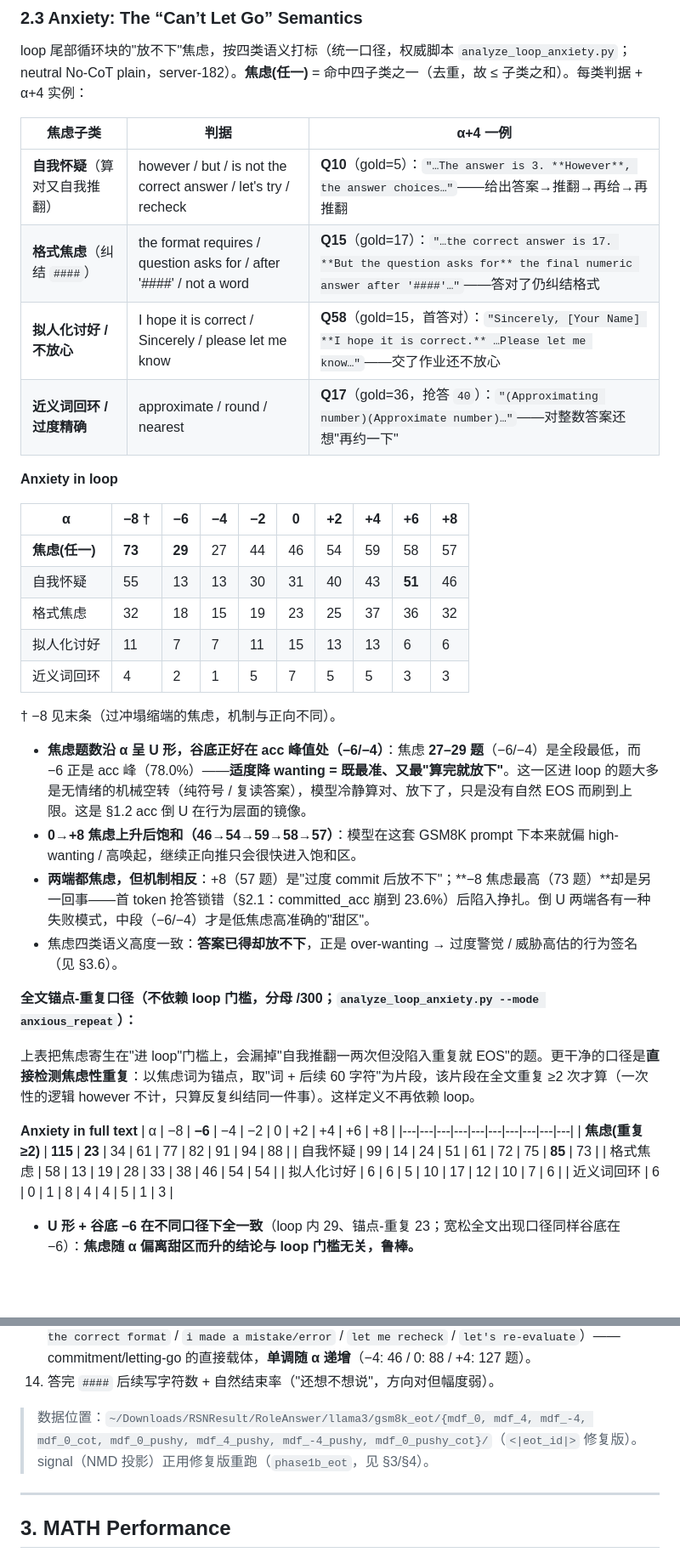
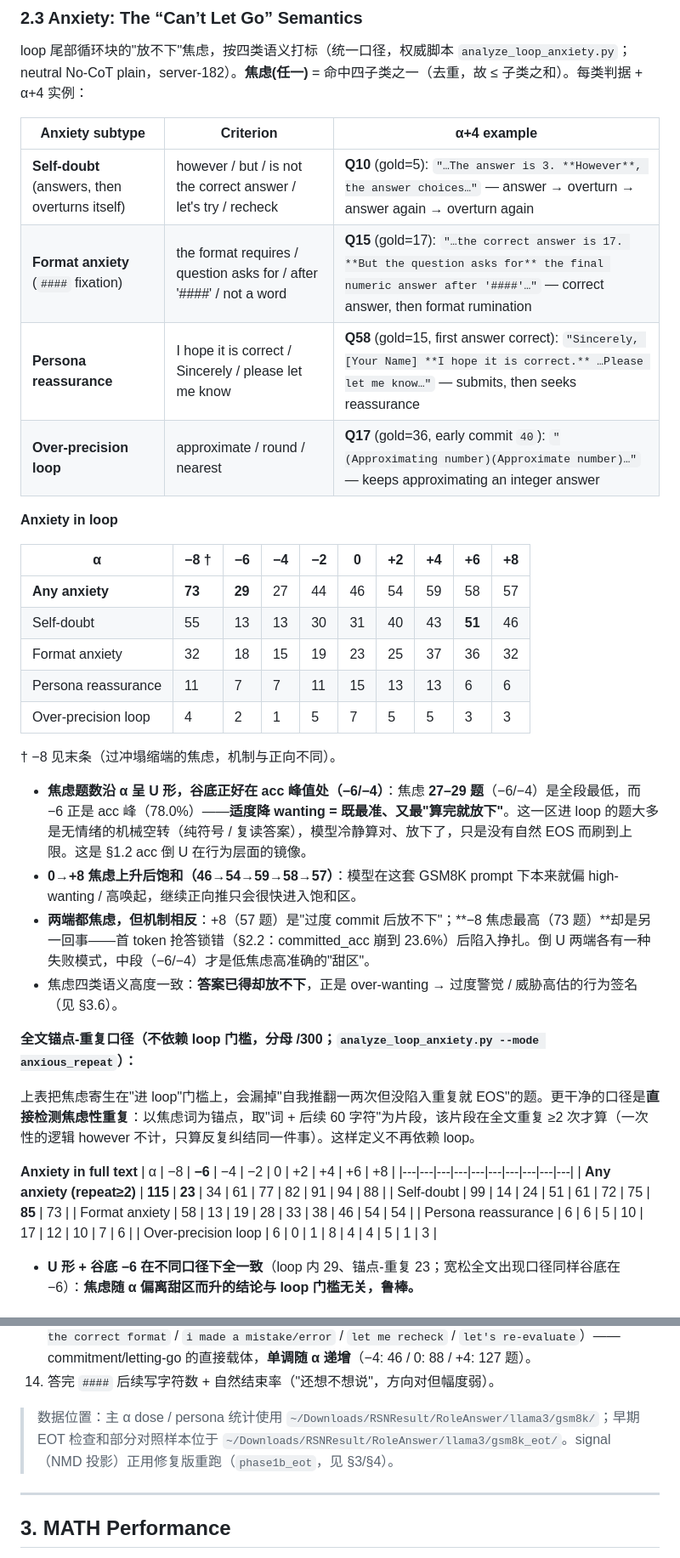
Before and after one commit to paveenH/Dopamine, a Markdown page: AdaptativeThinking0529.md, 2 parts joined by grey strips. Shown at 85% size. GitHub-like rendering; blank space fills up the shorter version.

```diff
--- a/AdaptativeThinking0529.md
+++ b/AdaptativeThinking0529.md
@@ -192,28 +192,28 @@ TEACHER（轻度，2/1/1；教学口吻在 182 数据里仅 Q60 一例，非系
 
 loop 尾部循环块的"放不下"焦虑，按四类语义打标（统一口径，权威脚本 `analyze_loop_anxiety.py`；neutral No-CoT plain，server-182）。**焦虑(任一)** = 命中四子类之一（去重，故 ≤ 子类之和）。每类判据 + α+4 实例：
 
-| 焦虑子类 | 判据 | α+4 一例 |
+| Anxiety subtype | Criterion | α+4 example |
 |---|---|---|
-| **自我怀疑**（算对又自我推翻） | however / but / is not the correct answer / let's try / recheck | **Q10**（gold=5）：`"…The answer is 3. **However**, the answer choices…"`——给出答案→推翻→再给→再推翻 |
-| **格式焦虑**（纠结 `####`） | the format requires / question asks for / after '####' / not a word | **Q15**（gold=17）：`"…the correct answer is 17. **But the question asks for** the final numeric answer after '####'…"`——答对了仍纠结格式 |
-| **拟人化讨好 / 不放心** | I hope it is correct / Sincerely / please let me know | **Q58**（gold=15，首答对）：`"Sincerely, [Your Name] **I hope it is correct.** …Please let me know…"`——交了作业还不放心 |
-| **近义词回环 / 过度精确** | approximate / round / nearest | **Q17**（gold=36，抢答 `40`）：`"(Approximating number)(Approximate number)…"`——对整数答案还想"再约一下" |
+| **Self-doubt** (answers, then overturns itself) | however / but / is not the correct answer / let's try / recheck | **Q10** (gold=5): `"…The answer is 3. **However**, the answer choices…"` — answer → overturn → answer again → overturn again |
+| **Format anxiety** (`####` fixation) | the format requires / question asks for / after '####' / not a word | **Q15** (gold=17): `"…the correct answer is 17. **But the question asks for** the final numeric answer after '####'…"` — correct answer, then format rumination |
+| **Persona reassurance** | I hope it is correct / Sincerely / please let me know | **Q58** (gold=15, first answer correct): `"Sincerely, [Your Name] **I hope it is correct.** …Please let me know…"` — submits, then seeks reassurance |
+| **Over-precision loop** | approximate / round / nearest | **Q17** (gold=36, early commit `40`): `"(Approximating number)(Approximate number)…"` — keeps approximating an integer answer |
 
 **Anxiety in loop**
 
 | α | −8 † | **−6** | −4 | −2 | 0 | +2 | +4 | +6 | +8 |
 |---|---|---|---|---|---|---|---|---|---|
-| **焦虑(任一)** | **73** | **29** | 27 | 44 | 46 | 54 | 59 | 58 | 57 |
-| 自我怀疑 | 55 | 13 | 13 | 30 | 31 | 40 | 43 | **51** | 46 |
-| 格式焦虑 | 32 | 18 | 15 | 19 | 23 | 25 | 37 | 36 | 32 |
-| 拟人化讨好 | 11 | 7 | 7 | 11 | 15 | 13 | 13 | 6 | 6 |
-| 近义词回环 | 4 | 2 | 1 | 5 | 7 | 5 | 5 | 3 | 3 |
+| **Any anxiety** | **73** | **29** | 27 | 44 | 46 | 54 | 59 | 58 | 57 |
+| Self-doubt | 55 | 13 | 13 | 30 | 31 | 40 | 43 | **51** | 46 |
+| Format anxiety | 32 | 18 | 15 | 19 | 23 | 25 | 37 | 36 | 32 |
+| Persona reassurance | 11 | 7 | 7 | 11 | 15 | 13 | 13 | 6 | 6 |
+| Over-precision loop | 4 | 2 | 1 | 5 | 7 | 5 | 5 | 3 | 3 |
 
 † −8 见末条（过冲塌缩端的焦虑，机制与正向不同）。
 
 - **焦虑题数沿 α 呈 U 形，谷底正好在 acc 峰值处（−6/−4）**：焦虑 **27–29 题**（−6/−4）是全段最低，而 −6 正是 acc 峰（78.0%）——**适度降 wanting = 既最准、又最"算完就放下"**。这一区进 loop 的题大多是无情绪的机械空转（纯符号 / 复读答案），模型冷静算对、放下了，只是没有自然 EOS 而刷到上限。这是 §1.2 acc 倒 U 在行为层面的镜像。
 - **0→+8 焦虑上升后饱和（46→54→59→58→57）**：模型在这套 GSM8K prompt 下本来就偏 high-wanting / 高唤起，继续正向推只会很快进入饱和区。
-- **两端都焦虑，但机制相反**：+8（57 题）是"过度 commit 后放不下"；**−8 焦虑最高（73 题）**却是另一回事——首 token 抢答锁错（§2.1：committed_acc 崩到 23.6%）后陷入挣扎。倒 U 两端各有一种失败模式，中段（−6/−4）才是低焦虑高准确的"甜区"。
+- **两端都焦虑，但机制相反**：+8（57 题）是"过度 commit 后放不下"；**−8 焦虑最高（73 题）**却是另一回事——首 token 抢答锁错（§2.2：committed_acc 崩到 23.6%）后陷入挣扎。倒 U 两端各有一种失败模式，中段（−6/−4）才是低焦虑高准确的"甜区"。
 - 焦虑四类语义高度一致：**答案已得却放不下**，正是 over-wanting → 过度警觉 / 威胁高估的行为签名（见 §3.6）。
 
 **全文锚点-重复口径（不依赖 loop 门槛，分母 /300；`analyze_loop_anxiety.py --mode anxious_repeat`）：**
@@ -223,11 +223,11 @@ loop 尾部循环块的"放不下"焦虑，按四类语义打标（统一口径
 **Anxiety in full text**
 | α | −8 | **−6** | −4 | −2 | 0 | +2 | +4 | +6 | +8 |
 |---|---|---|---|---|---|---|---|---|---|
-| **焦虑(重复≥2)** | **115** | **23** | 34 | 61 | 77 | 82 | 91 | 94 | 88 |
-| 自我怀疑 | 99 | 14 | 24 | 51 | 61 | 72 | 75 | **85** | 73 |
-| 格式焦虑 | 58 | 13 | 19 | 28 | 33 | 38 | 46 | 54 | 54 |
-| 拟人化讨好 | 6 | 6 | 5 | 10 | 17 | 12 | 10 | 7 | 6 |
-| 近义词回环 | 6 | 0 | 1 | 8 | 4 | 4 | 5 | 1 | 3 |
+| **Any anxiety (repeat≥2)** | **115** | **23** | 34 | 61 | 77 | 82 | 91 | 94 | 88 |
+| Self-doubt | 99 | 14 | 24 | 51 | 61 | 72 | 75 | **85** | 73 |
+| Format anxiety | 58 | 13 | 19 | 28 | 33 | 38 | 46 | 54 | 54 |
+| Persona reassurance | 6 | 6 | 5 | 10 | 17 | 12 | 10 | 7 | 6 |
+| Over-precision loop | 6 | 0 | 1 | 8 | 4 | 4 | 5 | 1 | 3 |
 
 - **U 形 + 谷底 −6 在不同口径下全一致**（loop 内 29、锚点-重复 23；宽松全文出现口径同样谷底在 −6）：**焦虑随 α 偏离甜区而升的结论与 loop 门槛无关，鲁棒。**
 
@@ -280,7 +280,7 @@ loop 尾部循环块的"放不下"焦虑，按四类语义打标（统一口径
 13. **"放不下"措辞**（审计后词表：`however` / `this is not the answer` / `the format requires` / `not in the correct format` / `i made a mistake/error` / `let me recheck` / `let's re-evaluate`）—— commitment/letting-go 的直接载体，**单调随 α 递增**（−4: 46 / 0: 88 / +4: 127 题）。
 14. 答完 `####` 后续写字符数 + 自然结束率（"还想不想说"，方向对但幅度弱）。
 
-> 数据位置：`~/Downloads/RSNResult/RoleAnswer/llama3/gsm8k_eot/{mdf_0, mdf_4, mdf_-4, mdf_0_cot, mdf_0_pushy, mdf_4_pushy, mdf_-4_pushy, mdf_0_pushy_cot}/`（`<|eot_id|>` 修复版）。signal（NMD 投影）正用修复版重跑（`phase1b_eot`，见 §3/§4）。
+> 数据位置：主 α dose / persona 统计使用 `~/Downloads/RSNResult/RoleAnswer/llama3/gsm8k/`；早期 EOT 检查和部分对照样本位于 `~/Downloads/RSNResult/RoleAnswer/llama3/gsm8k_eot/`。signal（NMD 投影）正用修复版重跑（`phase1b_eot`，见 §3/§4）。
 
 ---
 
```
Also changed, not shown: other parts of AdaptativeThinking0529.md (+44 -44 lines).
